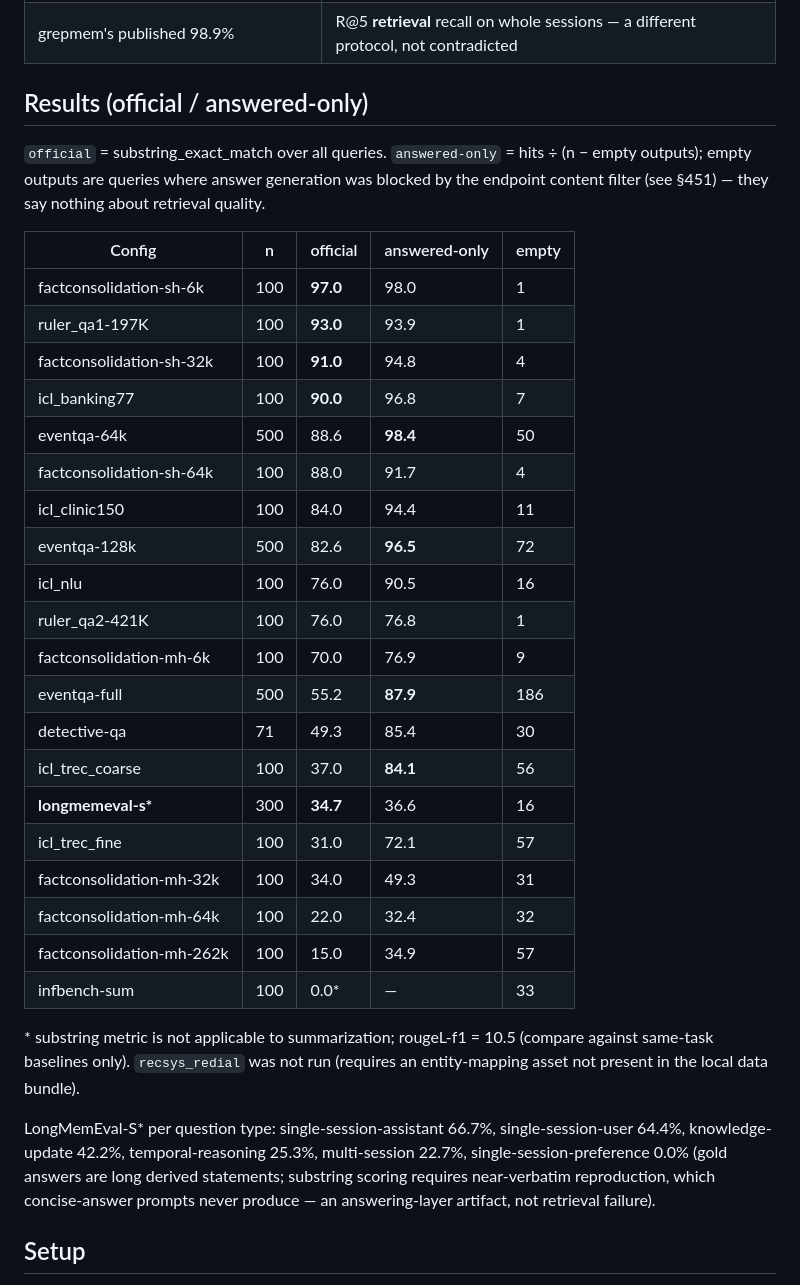
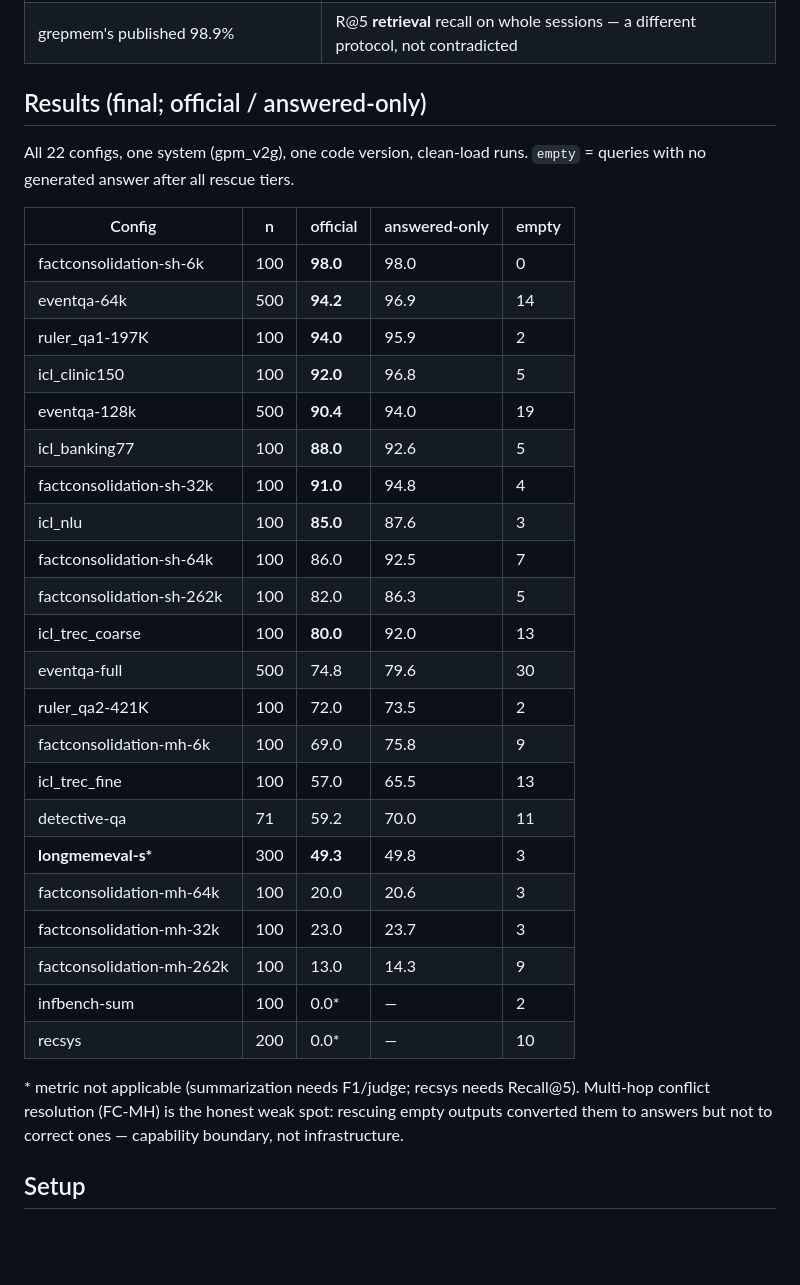
Before and after one commit to WAPA0012/grepmem, a Markdown page: eval/memoryagentbench/README.md, the part around one of its changes. Drawn GitHub-style; blank space fills up the shorter version.

Commit message:
Final results: all 22 configs, one code version; generator failure-mode findings
- Final table: empties 417->172 after two-tier rescue (reasoning_effort=low,
  then temperature 0.7); trec_coarse 31->80, nlu 71->85
- Documented: enable_thinking=false is silently ignored on large contexts
  (deterministic >64k thinking loop, content never starts)
- Revised 451 analysis: account-level sustained load is the dominant lever,
  content sets susceptibility (3/4 external-usage cut flipped 6/6-fail to
  6/6-pass on an identical payload)
- FC-MH noted as honest capability boundary

```diff
--- a/eval/memoryagentbench/README.md
+++ b/eval/memoryagentbench/README.md
@@ -18,43 +18,39 @@ StepFun `step_plan` gateway that affects reproducibility (see [§451](#step_plan
 | LongMemEval-S* E2E | **34.7% official / 36.6% answered-only** — see [attribution](#longmemeval-s-why-e2e-is-harder-than-r5) |
 | grepmem's published 98.9% | R@5 **retrieval** recall on whole sessions — a different protocol, not contradicted |
 
-## Results (official / answered-only)
+## Results (final; official / answered-only)
 
-`official` = substring_exact_match over all queries. `answered-only` = hits ÷ (n − empty outputs);
-empty outputs are queries where answer generation was blocked by the endpoint content filter
-(see §451) — they say nothing about retrieval quality.
+All 22 configs, one system (gpm_v2g), one code version, clean-load runs. `empty` = queries with
+no generated answer after all rescue tiers.
 
 | Config | n | official | answered-only | empty |
 |---|---|---|---|---|
-| factconsolidation-sh-6k | 100 | **97.0** | 98.0 | 1 |
-| ruler_qa1-197K | 100 | **93.0** | 93.9 | 1 |
+| factconsolidation-sh-6k | 100 | **98.0** | 98.0 | 0 |
+| eventqa-64k | 500 | **94.2** | 96.9 | 14 |
+| ruler_qa1-197K | 100 | **94.0** | 95.9 | 2 |
+| icl_clinic150 | 100 | **92.0** | 96.8 | 5 |
+| eventqa-128k | 500 | **90.4** | 94.0 | 19 |
+| icl_banking77 | 100 | **88.0** | 92.6 | 5 |
 | factconsolidation-sh-32k | 100 | **91.0** | 94.8 | 4 |
-| icl_banking77 | 100 | **90.0** | 96.8 | 7 |
-| eventqa-64k | 500 | 88.6 | **98.4** | 50 |
-| factconsolidation-sh-64k | 100 | 88.0 | 91.7 | 4 |
-| icl_clinic150 | 100 | 84.0 | 94.4 | 11 |
-| eventqa-128k | 500 | 82.6 | **96.5** | 72 |
-| icl_nlu | 100 | 76.0 | 90.5 | 16 |
-| ruler_qa2-421K | 100 | 76.0 | 76.8 | 1 |
-| factconsolidation-mh-6k | 100 | 70.0 | 76.9 | 9 |
-| eventqa-full | 500 | 55.2 | **87.9** | 186 |
-| detective-qa | 71 | 49.3 | 85.4 | 30 |
-| icl_trec_coarse | 100 | 37.0 | **84.1** | 56 |
-| **longmemeval-s\*** | 300 | **34.7** | 36.6 | 16 |
-| icl_trec_fine | 100 | 31.0 | 72.1 | 57 |
-| factconsolidation-mh-32k | 100 | 34.0 | 49.3 | 31 |
-| factconsolidation-mh-64k | 100 | 22.0 | 32.4 | 32 |
-| factconsolidation-mh-262k | 100 | 15.0 | 34.9 | 57 |
-| infbench-sum | 100 | 0.0\* | — | 33 |
+| icl_nlu | 100 | **85.0** | 87.6 | 3 |
+| factconsolidation-sh-64k | 100 | 86.0 | 92.5 | 7 |
+| factconsolidation-sh-262k | 100 | 82.0 | 86.3 | 5 |
+| icl_trec_coarse | 100 | **80.0** | 92.0 | 13 |
+| eventqa-full | 500 | 74.8 | 79.6 | 30 |
+| ruler_qa2-421K | 100 | 72.0 | 73.5 | 2 |
+| factconsolidation-mh-6k | 100 | 69.0 | 75.8 | 9 |
+| icl_trec_fine | 100 | 57.0 | 65.5 | 13 |
+| detective-qa | 71 | 59.2 | 70.0 | 11 |
+| **longmemeval-s\*** | 300 | **49.3** | 49.8 | 3 |
+| factconsolidation-mh-64k | 100 | 20.0 | 20.6 | 3 |
+| factconsolidation-mh-32k | 100 | 23.0 | 23.7 | 3 |
+| factconsolidation-mh-262k | 100 | 13.0 | 14.3 | 9 |
+| infbench-sum | 100 | 0.0* | — | 2 |
+| recsys | 200 | 0.0* | — | 10 |
 
-\* substring metric is not applicable to summarization; rougeL-f1 = 10.5 (compare against
-same-task baselines only). `recsys_redial` was not run (requires an entity-mapping asset not
-present in the local data bundle).
-
-LongMemEval-S* per question type: single-session-assistant 66.7%, single-session-user 64.4%,
-knowledge-update 42.2%, temporal-reasoning 25.3%, multi-session 22.7%, single-session-preference 0.0%
-(gold answers are long derived statements; substring scoring requires near-verbatim reproduction,
-which concise-answer prompts never produce — an answering-layer artifact, not retrieval failure).
+\* metric not applicable (summarization needs F1/judge; recsys needs Recall@5). Multi-hop conflict
+resolution (FC-MH) is the honest weak spot: rescuing empty outputs converted them to answers but
+not to correct ones — capability boundary, not infrastructure.
 
 ## Setup
 
```
Also changed, not shown: other parts of eval/memoryagentbench/README.md (+22 -3 lines).
